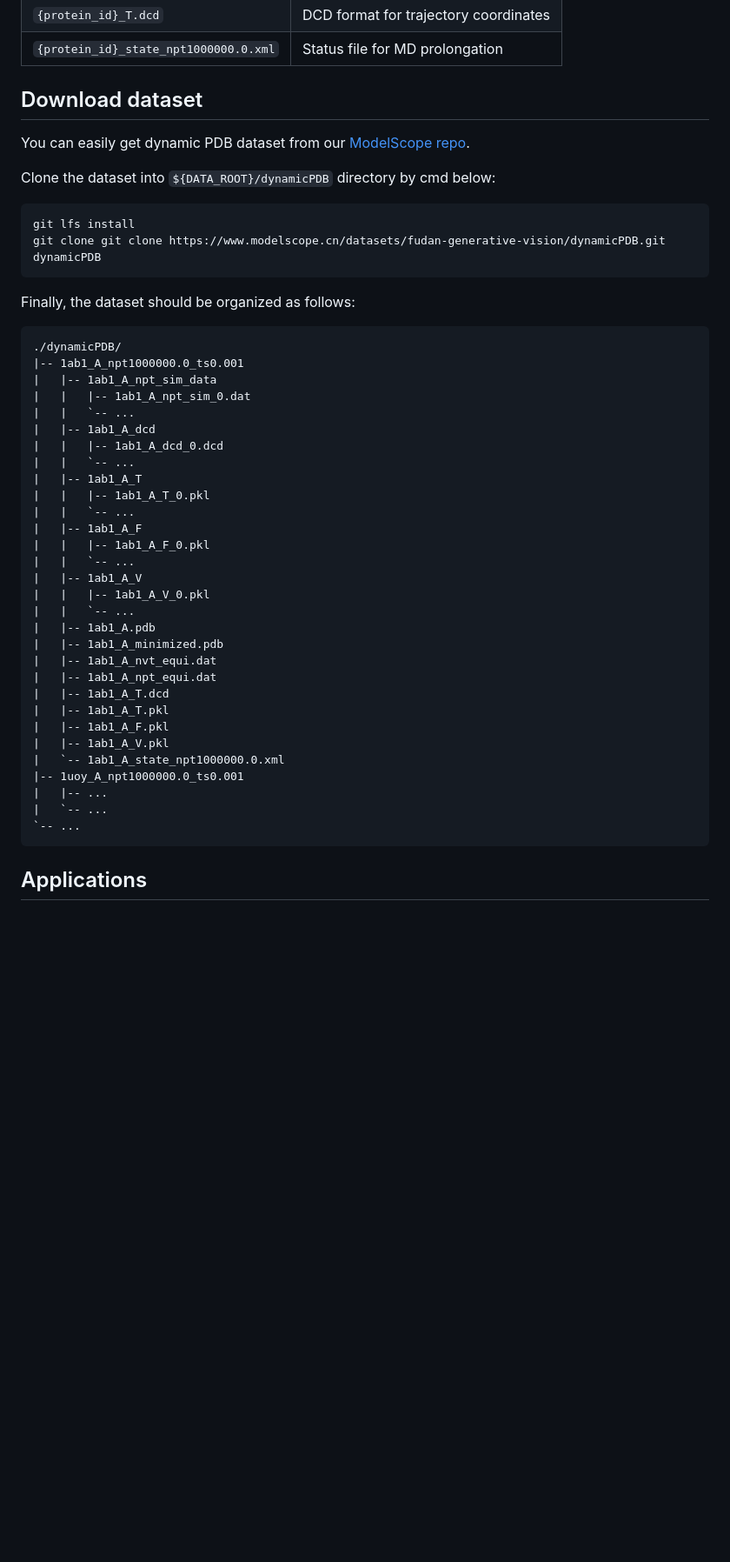
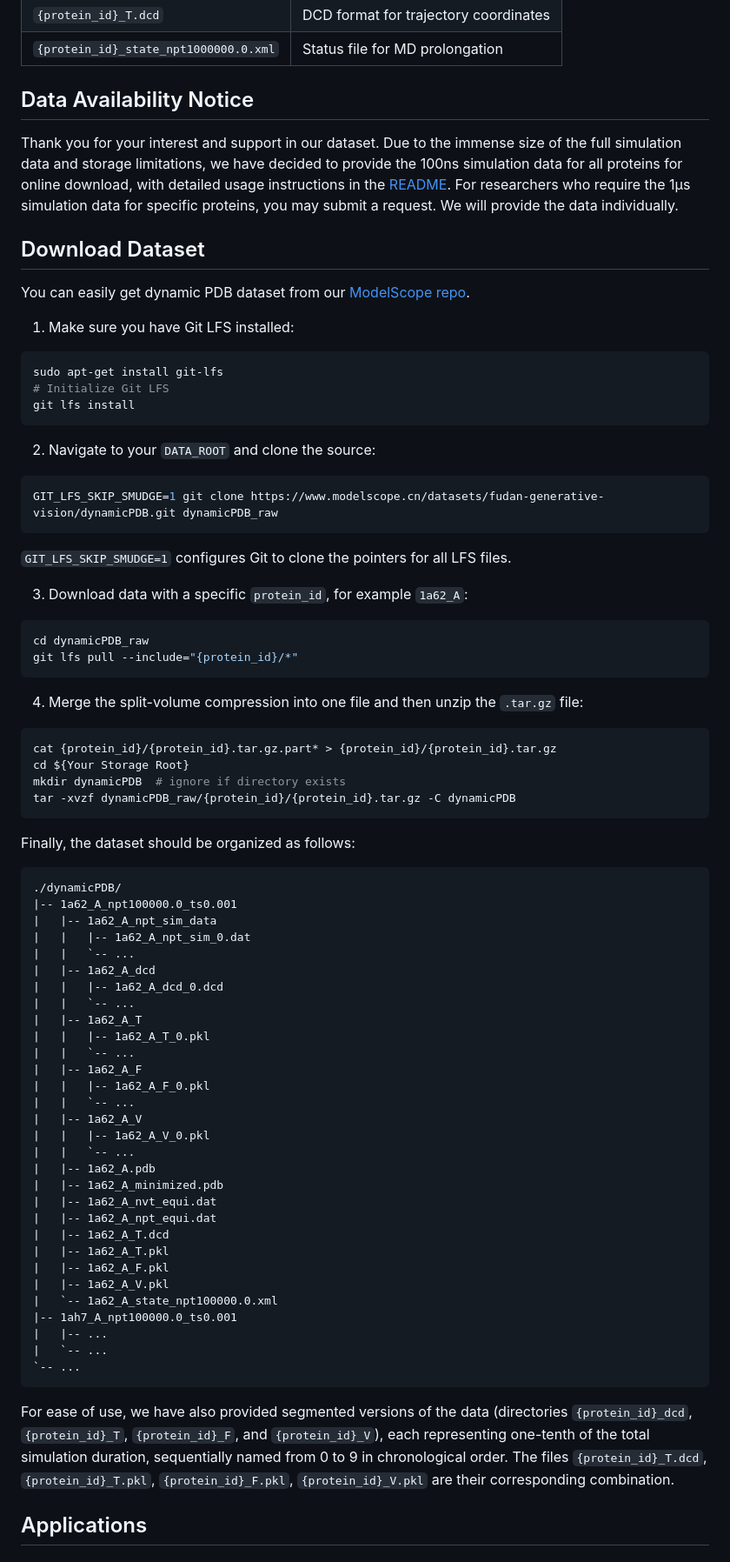
Before and after one commit to fudan-generative-vision/dynamicPDB, a Markdown page: README.md, the part around the change. Shown: that part at 87% size. Drawn GitHub-style; blank space fills up the shorter version.

Commit message:
docs: update dataset download instructions in README

````diff
--- a/README.md
+++ b/README.md
@@ -64,50 +64,80 @@ In addition, the following data are stored during the MD simulation:
 | `{protein_id}_T.dcd` | DCD format for trajectory coordinates |
 | `{protein_id}_state_npt1000000.0.xml` | Status file for MD prolongation |
 
-## Download dataset
+## Data Availability Notice
+
+Thank you for your interest and support in our dataset. Due to the immense size of the full simulation data and storage limitations, we have decided to provide the 100ns simulation data for all proteins for online download, with detailed usage instructions in the [README](#-download-dataset). For researchers who require the 1µs simulation data for specific proteins, you may submit a request. We will provide the data individually.
+
+## Download Dataset
 
 You can easily get dynamic PDB dataset from our [ModelScope repo](https://www.modelscope.cn/datasets/fudan-generative-vision/dynamicPDB/).
 
-Clone the dataset into `${DATA_ROOT}/dynamicPDB` directory by cmd below:
+1. Make sure you have Git LFS installed:
 ```shell
+sudo apt-get install git-lfs
+# Initialize Git LFS
 git lfs install
-git clone git clone https://www.modelscope.cn/datasets/fudan-generative-vision/dynamicPDB.git dynamicPDB
+```
+
+2. Navigate to your `DATA_ROOT` and clone the source:
+
+```shell
+GIT_LFS_SKIP_SMUDGE=1 git clone https://www.modelscope.cn/datasets/fudan-generative-vision/dynamicPDB.git dynamicPDB_raw
+```
+`GIT_LFS_SKIP_SMUDGE=1` configures Git to clone the pointers for all LFS files.
+
+3. Download data with a specific `protein_id`, for example `1a62_A`:
+
+```shell
+cd dynamicPDB_raw
+git lfs pull --include="{protein_id}/*"
+```
+
+4. Merge the split-volume compression into one file and then unzip the `.tar.gz` file:
+
+```shell
+cat {protein_id}/{protein_id}.tar.gz.part* > {protein_id}/{protein_id}.tar.gz
+cd ${Your Storage Root}
+mkdir dynamicPDB  # ignore if directory exists
+tar -xvzf dynamicPDB_raw/{protein_id}/{protein_id}.tar.gz -C dynamicPDB
 ```
 
 Finally, the dataset should be organized as follows:
 
 ```text
 ./dynamicPDB/
-|-- 1ab1_A_npt1000000.0_ts0.001
-|   |-- 1ab1_A_npt_sim_data
-|   |   |-- 1ab1_A_npt_sim_0.dat
+|-- 1a62_A_npt100000.0_ts0.001
+|   |-- 1a62_A_npt_sim_data
+|   |   |-- 1a62_A_npt_sim_0.dat
 |   |   `-- ...
-|   |-- 1ab1_A_dcd
-|   |   |-- 1ab1_A_dcd_0.dcd
+|   |-- 1a62_A_dcd
+|   |   |-- 1a62_A_dcd_0.dcd
 |   |   `-- ...
-|   |-- 1ab1_A_T
-|   |   |-- 1ab1_A_T_0.pkl
+|   |-- 1a62_A_T
+|   |   |-- 1a62_A_T_0.pkl
 |   |   `-- ...
-|   |-- 1ab1_A_F
-|   |   |-- 1ab1_A_F_0.pkl
+|   |-- 1a62_A_F
+|   |   |-- 1a62_A_F_0.pkl
 |   |   `-- ...
-|   |-- 1ab1_A_V
-|   |   |-- 1ab1_A_V_0.pkl
+|   |-- 1a62_A_V
+|   |   |-- 1a62_A_V_0.pkl
 |   |   `-- ...
-|   |-- 1ab1_A.pdb
-|   |-- 1ab1_A_minimized.pdb
-|   |-- 1ab1_A_nvt_equi.dat
-|   |-- 1ab1_A_npt_equi.dat
-|   |-- 1ab1_A_T.dcd
-|   |-- 1ab1_A_T.pkl
-|   |-- 1ab1_A_F.pkl
-|   |-- 1ab1_A_V.pkl
-|   `-- 1ab1_A_state_npt1000000.0.xml
-|-- 1uoy_A_npt1000000.0_ts0.001
+|   |-- 1a62_A.pdb
+|   |-- 1a62_A_minimized.pdb
+|   |-- 1a62_A_nvt_equi.dat
+|   |-- 1a62_A_npt_equi.dat
+|   |-- 1a62_A_T.dcd
+|   |-- 1a62_A_T.pkl
+|   |-- 1a62_A_F.pkl
+|   |-- 1a62_A_V.pkl
+|   `-- 1a62_A_state_npt100000.0.xml
+|-- 1ah7_A_npt100000.0_ts0.001
 |   |-- ...
 |   `-- ...
 `-- ...
 ```
+
+For ease of use, we have also provided segmented versions of the data (directories `{protein_id}_dcd`, `{protein_id}_T`, `{protein_id}_F`, and `{protein_id}_V`), each representing one-tenth of the total simulation duration, sequentially named from 0 to 9 in chronological order. The files `{protein_id}_T.dcd`, `{protein_id}_T.pkl`, `{protein_id}_F.pkl`, `{protein_id}_V.pkl` are their corresponding combination.
 
 ## Applications
 ### Trajectory Prediction
````
